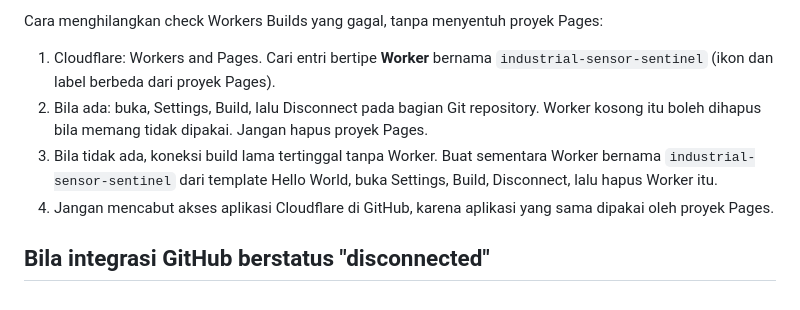
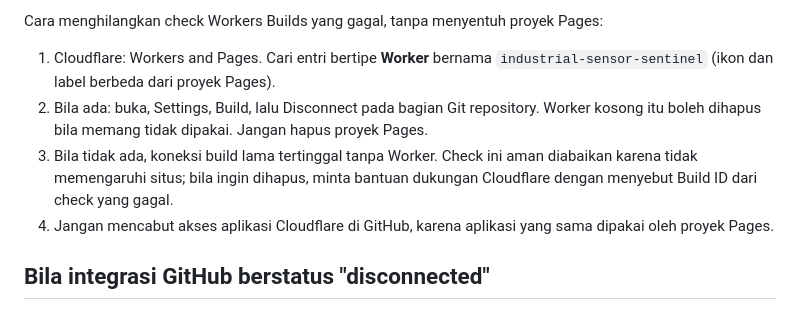
Before and after one commit to muhshandy-dev/industrial-sensor-sentinel, a Markdown page: docs/DEPLOY_CLOUDFLARE.md, the part around the change. Rendered like a GitHub page.

Commit message:
Dokumentasi: langkah check Workers Builds tanpa prosedur yang belum teruji
Co-Authored-By: Claude Opus 5.5 <noreply@anthropic.com>
Claude-Session: https://claude.ai/code/session_01HEBRiXZtmFsbADF3cdymis

```diff
--- a/docs/DEPLOY_CLOUDFLARE.md
+++ b/docs/DEPLOY_CLOUDFLARE.md
@@ -33,7 +33,7 @@ Cara menghilangkan check Workers Builds yang gagal, tanpa menyentuh proyek Pages
 
 1. Cloudflare: Workers and Pages. Cari entri bertipe **Worker** bernama `industrial-sensor-sentinel` (ikon dan label berbeda dari proyek Pages).
 2. Bila ada: buka, Settings, Build, lalu Disconnect pada bagian Git repository. Worker kosong itu boleh dihapus bila memang tidak dipakai. Jangan hapus proyek Pages.
-3. Bila tidak ada, koneksi build lama tertinggal tanpa Worker. Buat sementara Worker bernama `industrial-sensor-sentinel` dari template Hello World, buka Settings, Build, Disconnect, lalu hapus Worker itu.
+3. Bila tidak ada, koneksi build lama tertinggal tanpa Worker. Check ini aman diabaikan karena tidak memengaruhi situs; bila ingin dihapus, minta bantuan dukungan Cloudflare dengan menyebut Build ID dari check yang gagal.
 4. Jangan mencabut akses aplikasi Cloudflare di GitHub, karena aplikasi yang sama dipakai oleh proyek Pages.
 
 ## Bila integrasi GitHub berstatus "disconnected"
```
